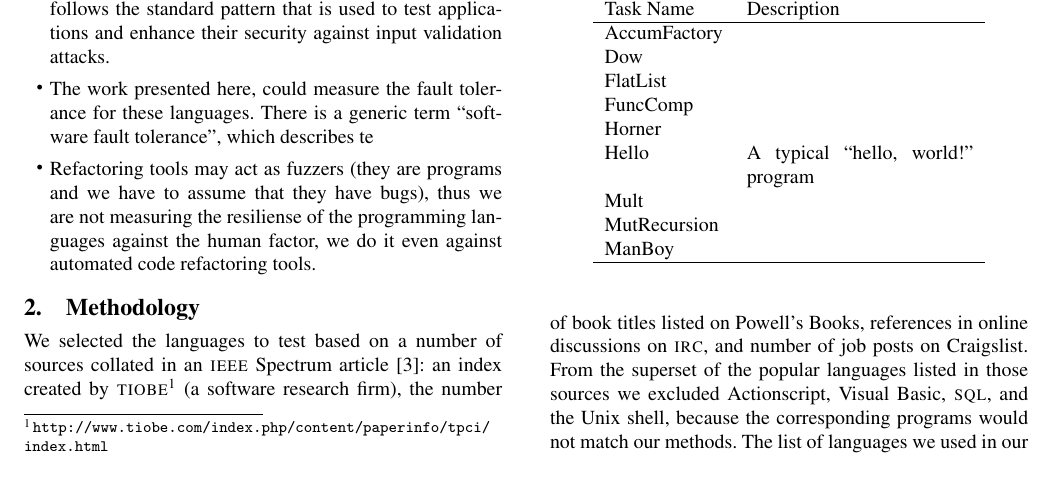
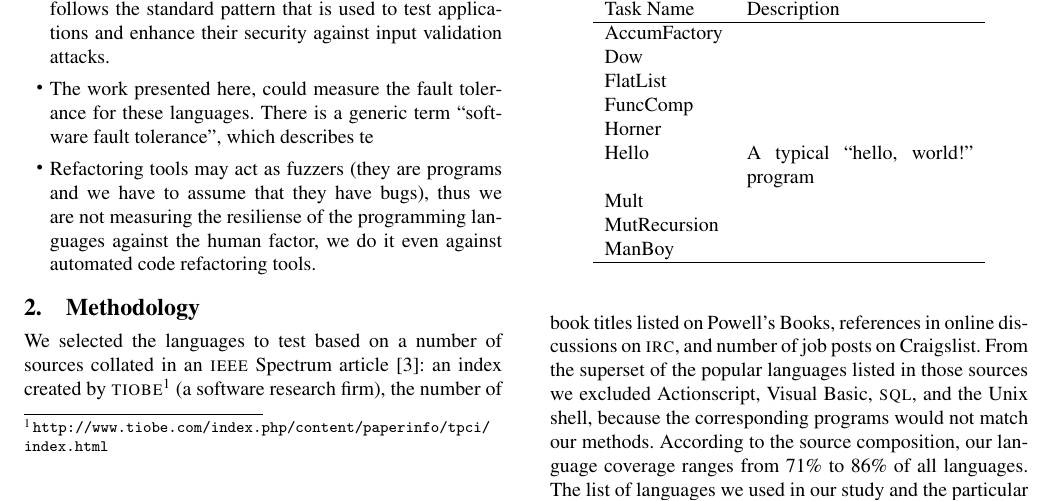
Before and after one commit to bkarak/fuzzer-fat-fingers, a LaTeX paper (pub/fuzzer.tex): part of page 1 of 2, cut so that both start at the same text. Compiled offline with pdfLaTeX; a missing font is replaced by an installed copy or a similar font.

Commit message:
Add language selection %

```diff
--- a/pub/fuzzer.tex
+++ b/pub/fuzzer.tex
@@ -88,6 +88,8 @@ From the superset of the popular languages listed in those
 sources we excluded
 Actionscript, Visual Basic, {\sc sql}, and the Unix shell,
 because the corresponding programs would not match our methods.
+According to the source composition,
+our language coverage ranges from 71\% to 86\% of all languages.
 The list of languages we used in our study and the
 particular implementations we used are listed in
 Table~\ref{tab:lang}.
```
